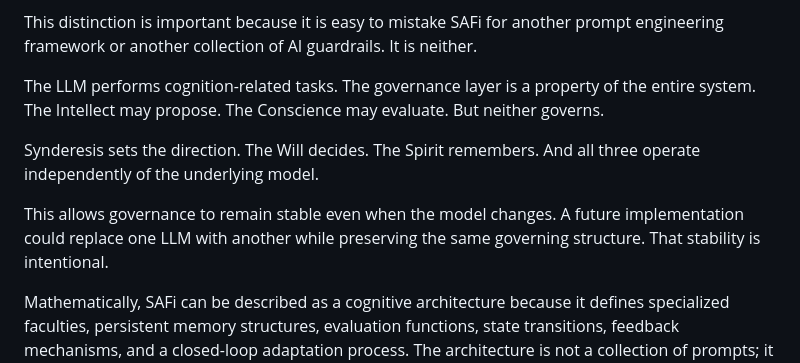
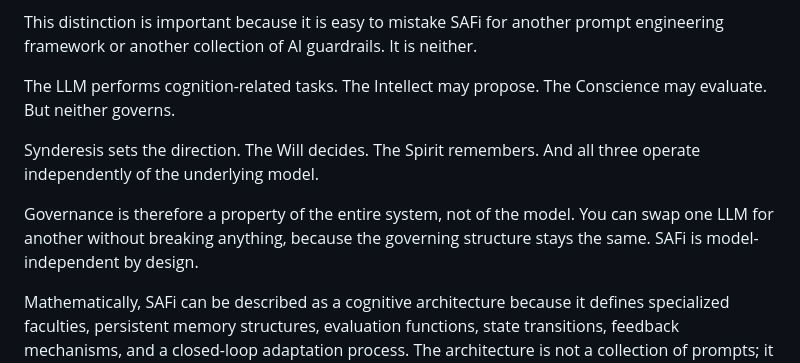
Before and after one commit to jnamaya/SAFi, a Markdown page: README.md, the part around the change. Drawn GitHub-style.

Commit message:
docs(readme): clarify model independence as present capability, restructure governance passage

```diff
--- a/README.md
+++ b/README.md
@@ -98,11 +98,11 @@ Synderesis compiles organizational values, policies, and principles into structu
 
 This distinction is important because it is easy to mistake SAFi for another prompt engineering framework or another collection of AI guardrails. It is neither.
 
-The LLM performs cognition-related tasks. The governance layer is a property of the entire system. The Intellect may propose. The Conscience may evaluate. But neither governs.
+The LLM performs cognition-related tasks. The Intellect may propose. The Conscience may evaluate. But neither governs.
 
 Synderesis sets the direction. The Will decides. The Spirit remembers. And all three operate independently of the underlying model.
 
-This allows governance to remain stable even when the model changes. A future implementation could replace one LLM with another while preserving the same governing structure. That stability is intentional.
+Governance is therefore a property of the entire system, not of the model. You can swap one LLM for another without breaking anything, because the governing structure stays the same. SAFi is model-independent by design.
 
 Mathematically, SAFi can be described as a cognitive architecture because it defines specialized faculties, persistent memory structures, evaluation functions, state transitions, feedback mechanisms, and a closed-loop adaptation process. The architecture is not a collection of prompts; it is a system of interacting faculties.
 
```
